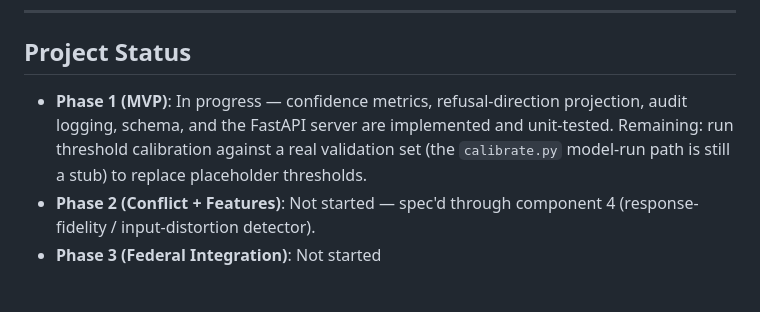
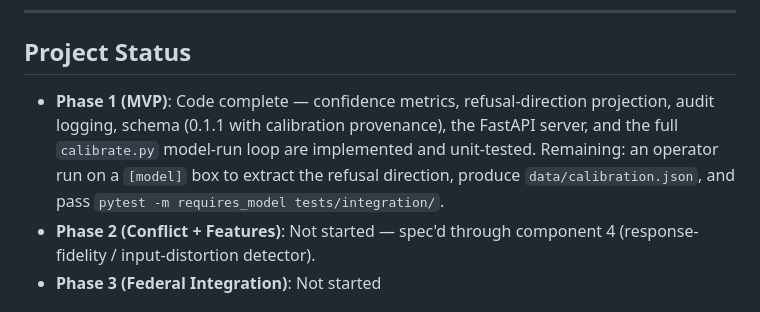
Before and after one commit to bshepp/ESTA, a Markdown page: docs/epistemic-transparency-agent (1).md, the part around the change. Drawn GitHub-style.

Commit message:
docs: update Phase 1 status — calibrate model-run loop is implemented
CLAUDE.md and the spec's Project Status section still described
calibrate.main as a NotImplementedError stub; that has been false since
0e1fde9. Phase 1 is now code complete; remaining work is the operator
calibration run on a [model] box.

Co-Authored-By: Claude Fable 5 <noreply@anthropic.com>
Claude-Session: https://claude.ai/code/session_01LK6jCo4TV8Xx32A4kXrMBQ
Signed-off-by: Brian Sheppard <bshepp@gmail.com>

```diff
--- a/docs/epistemic-transparency-agent (1).md
+++ b/docs/epistemic-transparency-agent (1).md
@@ -504,10 +504,11 @@ NIST CAISI's evaluation work could include epistemic-state-transparency as a mea
 
 ## Project Status
 
-- **Phase 1 (MVP)**: In progress — confidence metrics, refusal-direction projection,
-  audit logging, schema, and the FastAPI server are implemented and unit-tested.
-  Remaining: run threshold calibration against a real validation set (the
-  `calibrate.py` model-run path is still a stub) to replace placeholder thresholds.
+- **Phase 1 (MVP)**: Code complete — confidence metrics, refusal-direction projection,
+  audit logging, schema (0.1.1 with calibration provenance), the FastAPI server, and the
+  full `calibrate.py` model-run loop are implemented and unit-tested. Remaining: an
+  operator run on a `[model]` box to extract the refusal direction, produce
+  `data/calibration.json`, and pass `pytest -m requires_model tests/integration/`.
 - **Phase 2 (Conflict + Features)**: Not started — spec'd through component 4
   (response-fidelity / input-distortion detector).
 - **Phase 3 (Federal Integration)**: Not started
```
Also changed, not shown: CLAUDE.md (+2 -2 lines).
